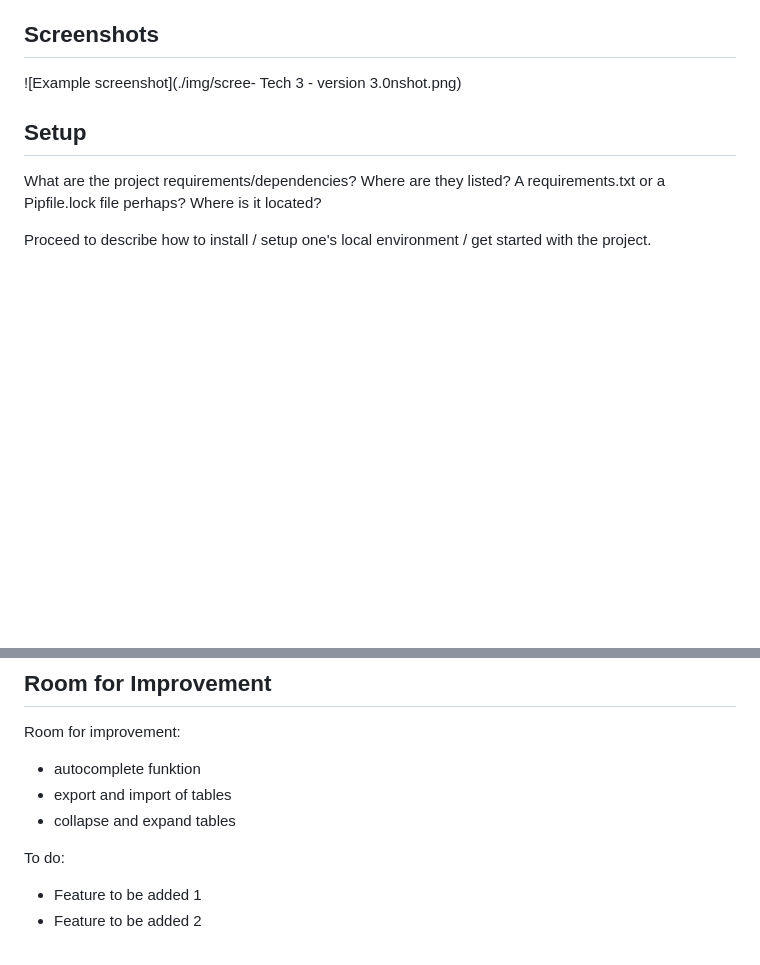
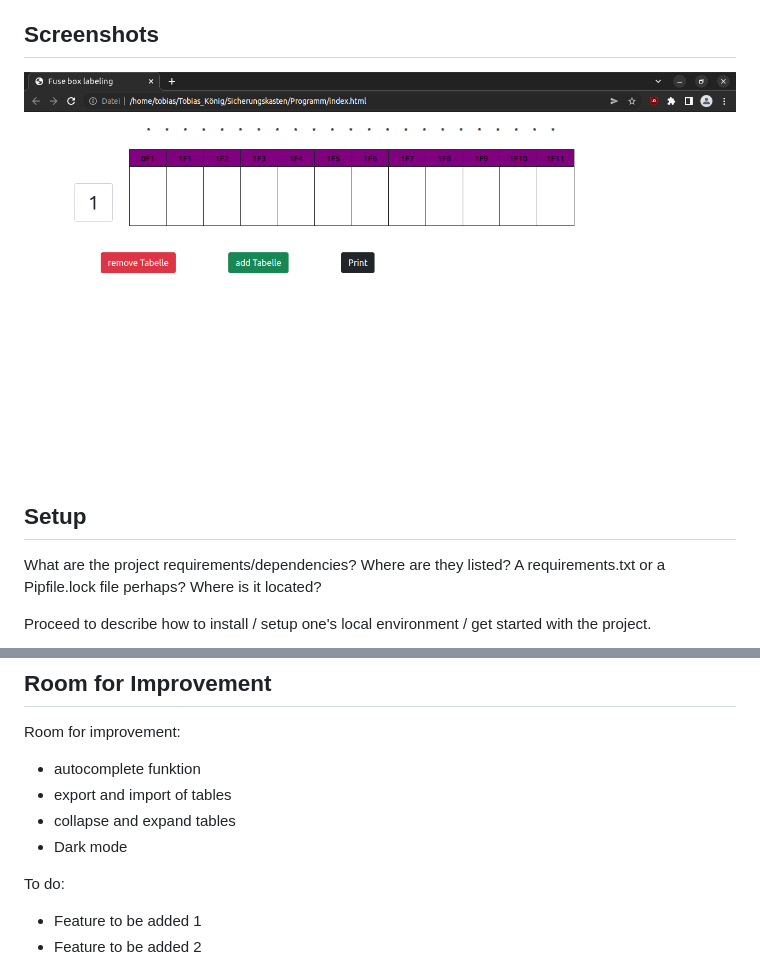
Before and after one commit to TobiasKoenig1/Fuse-box-labeling, a Markdown page: README.md, 2 parts joined by grey strips. Drawn GitHub-style; pictures changed too: img/programm.png (added); blank space fills up the shorter version.

Commit message:
Update: readme

```diff
--- a/README.md
+++ b/README.md
@@ -37,7 +37,7 @@ List the ready features here:
 
 
 ## Screenshots
-![Example screenshot](./img/scree- Tech 3 - version 3.0nshot.png)
+![Example screenshot](./img/programm.png)
 <!-- If you have screenshots you'd like to share, include them here. -->
 
 
@@ -63,6 +63,7 @@ Room for improvement:
 - autocomplete funktion
 - export and import of tables
 - collapse and expand tables
+- Dark mode
 
 To do:
 - Feature to be added 1
```
